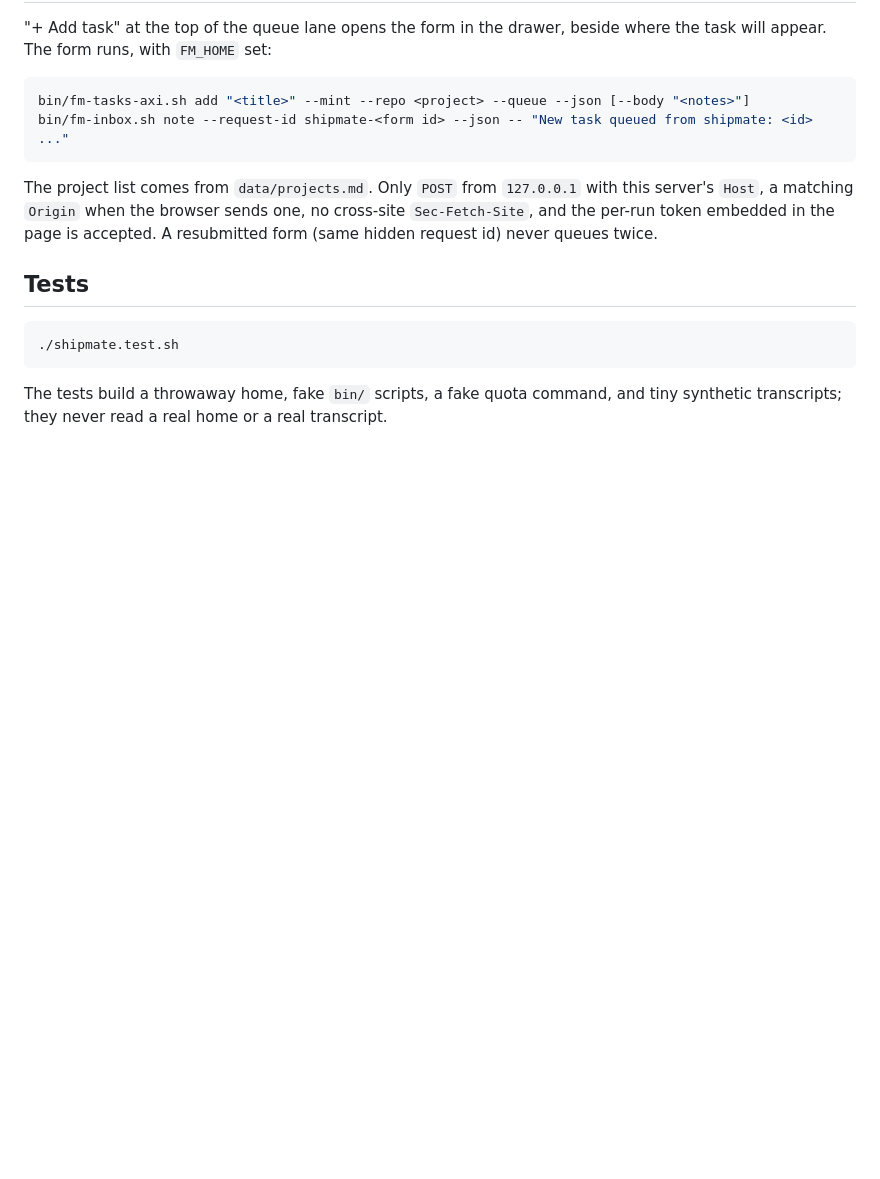
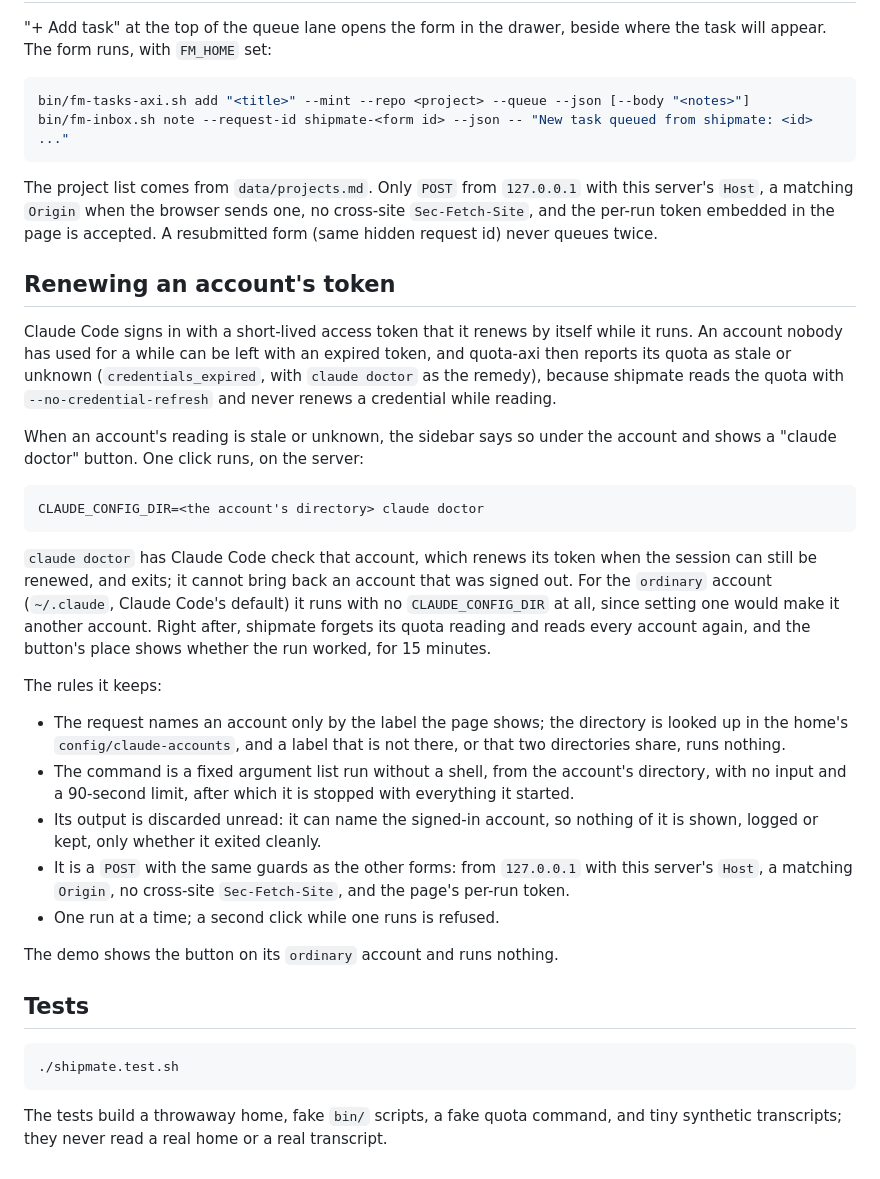
Before and after one commit to bpsanti/shipmate, a Markdown page: README.md, the part around one of its changes. Rendered like a GitHub page; blank space fills up the shorter version.

````diff
--- a/README.md
+++ b/README.md
@@ -415,6 +416,32 @@ The project list comes from `data/projects.md`.
 Only `POST` from `127.0.0.1` with this server's `Host`, a matching `Origin` when the browser sends one, no cross-site `Sec-Fetch-Site`, and the per-run token embedded in the page is accepted.
 A resubmitted form (same hidden request id) never queues twice.
 
+## Renewing an account's token
+
+Claude Code signs in with a short-lived access token that it renews by itself while it runs.
+An account nobody has used for a while can be left with an expired token, and quota-axi then reports its quota as stale or unknown (`credentials_expired`, with `claude doctor` as the remedy), because shipmate reads the quota with `--no-credential-refresh` and never renews a credential while reading.
+
+When an account's reading is stale or unknown, the sidebar says so under the account and shows a "claude doctor" button.
+One click runs, on the server:
+
+```bash
+CLAUDE_CONFIG_DIR=<the account's directory> claude doctor
+```
+
+`claude doctor` has Claude Code check that account, which renews its token when the session can still be renewed, and exits; it cannot bring back an account that was signed out.
+For the `ordinary` account (`~/.claude`, Claude Code's default) it runs with no `CLAUDE_CONFIG_DIR` at all, since setting one would make it another account.
+Right after, shipmate forgets its quota reading and reads every account again, and the button's place shows whether the run worked, for 15 minutes.
+
+The rules it keeps:
+
+- The request names an account only by the label the page shows; the directory is looked up in the home's `config/claude-accounts`, and a label that is not there, or that two directories share, runs nothing.
+- The command is a fixed argument list run without a shell, from the account's directory, with no input and a 90-second limit, after which it is stopped with everything it started.
+- Its output is discarded unread: it can name the signed-in account, so nothing of it is shown, logged or kept, only whether it exited cleanly.
+- It is a `POST` with the same guards as the other forms: from `127.0.0.1` with this server's `Host`, a matching `Origin`, no cross-site `Sec-Fetch-Site`, and the page's per-run token.
+- One run at a time; a second click while one runs is refused.
+
+The demo shows the button on its `ordinary` account and runs nothing.
+
 ## Tests
 
 ```bash
````
Also changed, not shown: other parts of README.md (+3 -2 lines), docs/images/board.png, 4 other files.
